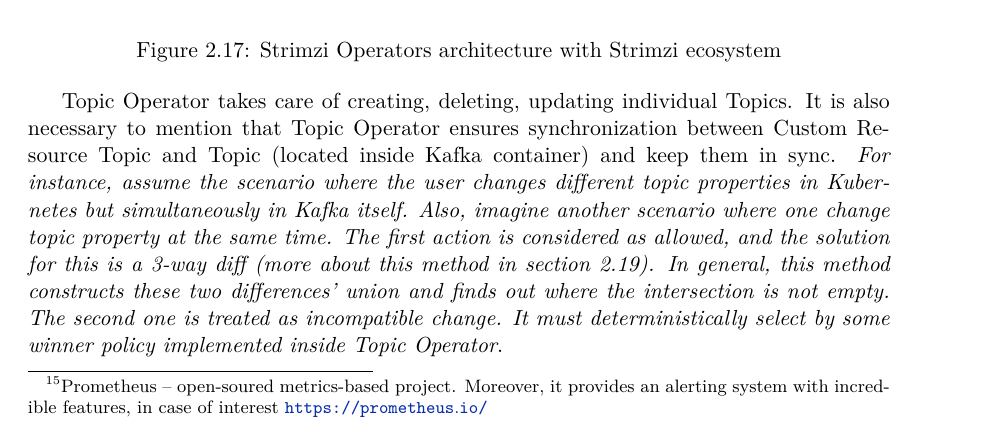
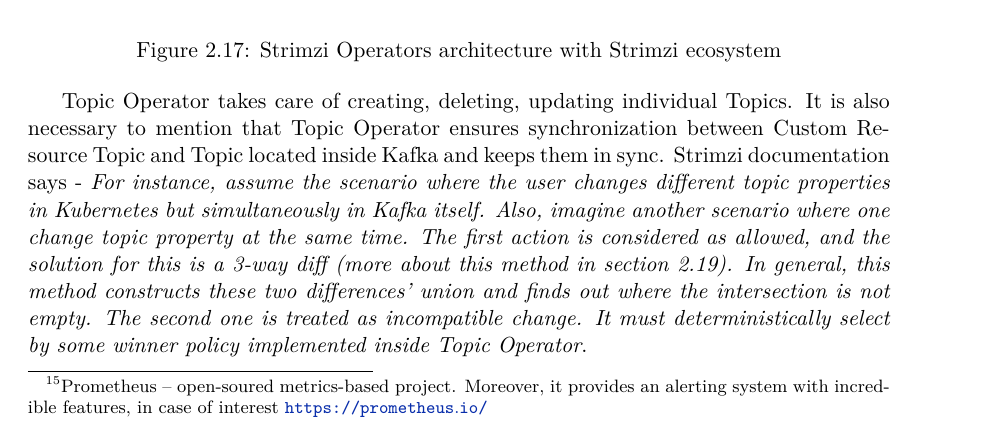
Before and after one commit to see-quick/DIP, a LaTeX thesis (projekt.tex, which reads chapters/02c-strimzi.tex): part of page 25 of 63, cut so that both start at the same text. Compiled offline with pdfLaTeX.

Commit message:
Update chapters/02c-strimzi.tex
Co-authored-by: Jakub Stejskal <stejskinek@gmail.com>

```diff
--- a/chapters/02c-strimzi.tex
+++ b/chapters/02c-strimzi.tex
@@ -69,7 +69,7 @@
     \label{03:fig:strimziOperatorsArchitecture}
 \end{figure}
 
-Topic Operator takes care of creating, deleting, updating individual Topics. It is also necessary to mention that Topic Operator ensures synchronization between Custom Resource Topic and Topic (located inside Kafka container) and keep them in sync. \emph{For
+Topic Operator takes care of creating, deleting, updating individual Topics. It is also necessary to mention that Topic Operator ensures synchronization between Custom Resource Topic and Topic located inside Kafka and keeps them in sync. Strimzi documentation says - \emph{For
 instance, assume the scenario where the user changes different topic properties in Kubernetes
 but simultaneously in Kafka itself. Also, imagine another scenario where one change topic property at the same time. The first action is considered as allowed, and the solution for this is a 3-way diff (more about this method in section 2.19). In general, this method constructs these two differences' union and finds out where the intersection is not empty. The second one is treated as incompatible change. It must deterministically select by some winner policy implemented inside Topic Operator}.
 
```
